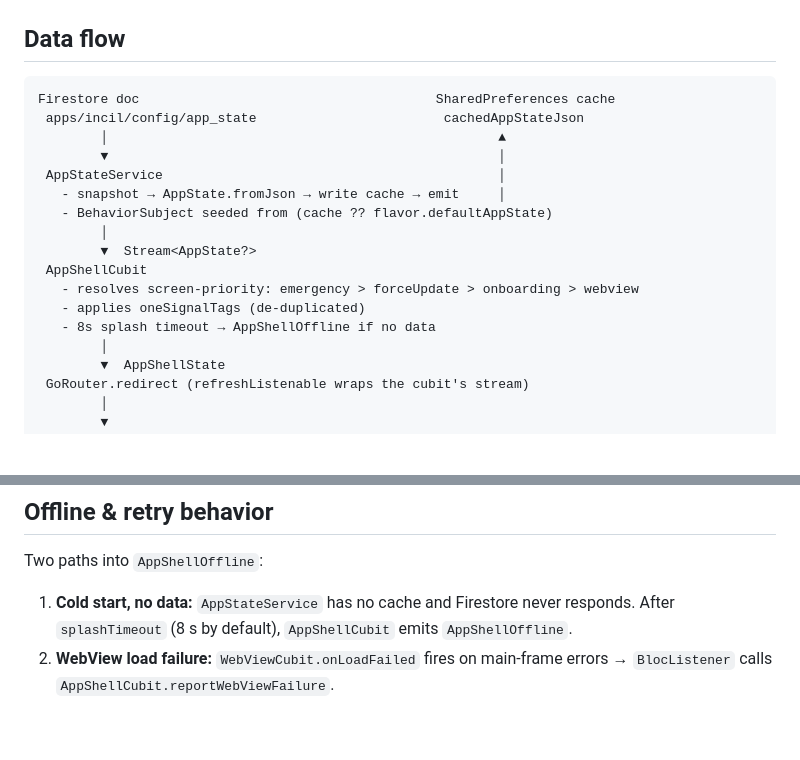
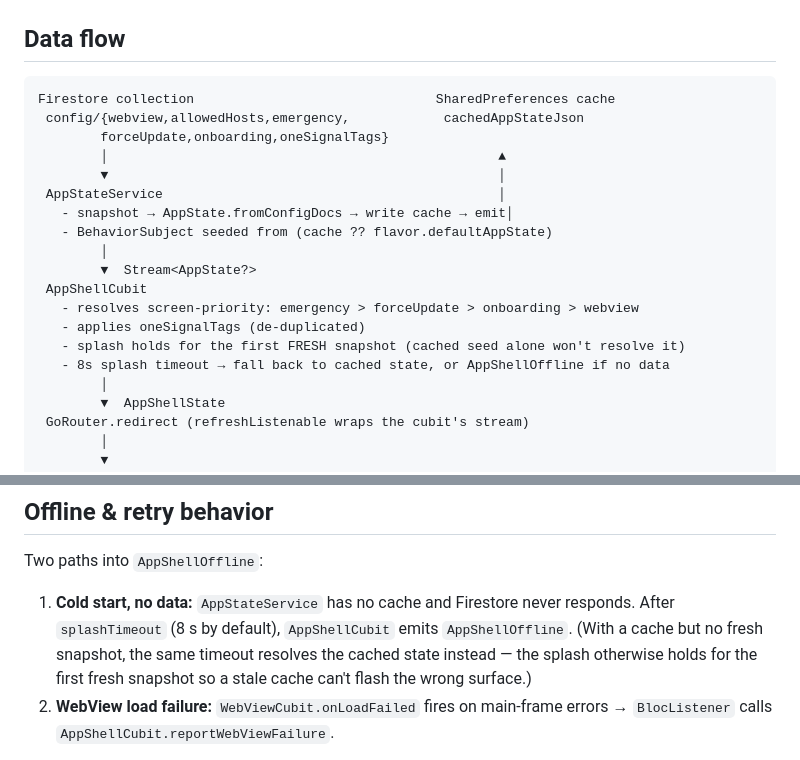
Before and after one commit to pleink/incil_app, a Markdown page: docs/architecture.md, 2 parts joined by grey strips. Rendered like a GitHub page; blank space fills up the shorter version.

````diff
--- a/docs/architecture.md
+++ b/docs/architecture.md
@@ -47,19 +47,21 @@ test/                                 # util/, cubits/, models round-trip
 ## Data flow
 
 ```
-Firestore doc                                      SharedPreferences cache
- apps/incil/config/app_state                        cachedAppStateJson
+Firestore collection                               SharedPreferences cache
+ config/{webview,allowedHosts,emergency,            cachedAppStateJson
+        forceUpdate,onboarding,oneSignalTags}
         │                                                  ▲
         ▼                                                  │
  AppStateService                                           │
-   - snapshot → AppState.fromJson → write cache → emit     │
+   - snapshot → AppState.fromConfigDocs → write cache → emit│
    - BehaviorSubject seeded from (cache ?? flavor.defaultAppState)
         │
         ▼  Stream<AppState?>
  AppShellCubit
    - resolves screen-priority: emergency > forceUpdate > onboarding > webview
    - applies oneSignalTags (de-duplicated)
-   - 8s splash timeout → AppShellOffline if no data
+   - splash holds for the first FRESH snapshot (cached seed alone won't resolve it)
+   - 8s splash timeout → fall back to cached state, or AppShellOffline if no data
         │
         ▼  AppShellState
  GoRouter.redirect (refreshListenable wraps the cubit's stream)
@@ -138,7 +140,9 @@ Two paths into `AppShellOffline`:
 
 1. **Cold start, no data:** `AppStateService` has no cache and Firestore never
    responds. After `splashTimeout` (8 s by default), `AppShellCubit` emits
-   `AppShellOffline`.
+   `AppShellOffline`. (With a cache but no fresh snapshot, the same timeout
+   resolves the cached state instead — the splash otherwise holds for the first
+   fresh snapshot so a stale cache can't flash the wrong surface.)
 2. **WebView load failure:** `WebViewCubit.onLoadFailed` fires on main-frame
    errors → `BlocListener` calls `AppShellCubit.reportWebViewFailure`.
 
````
Also changed, not shown: CLAUDE.md (+7 -4 lines).
